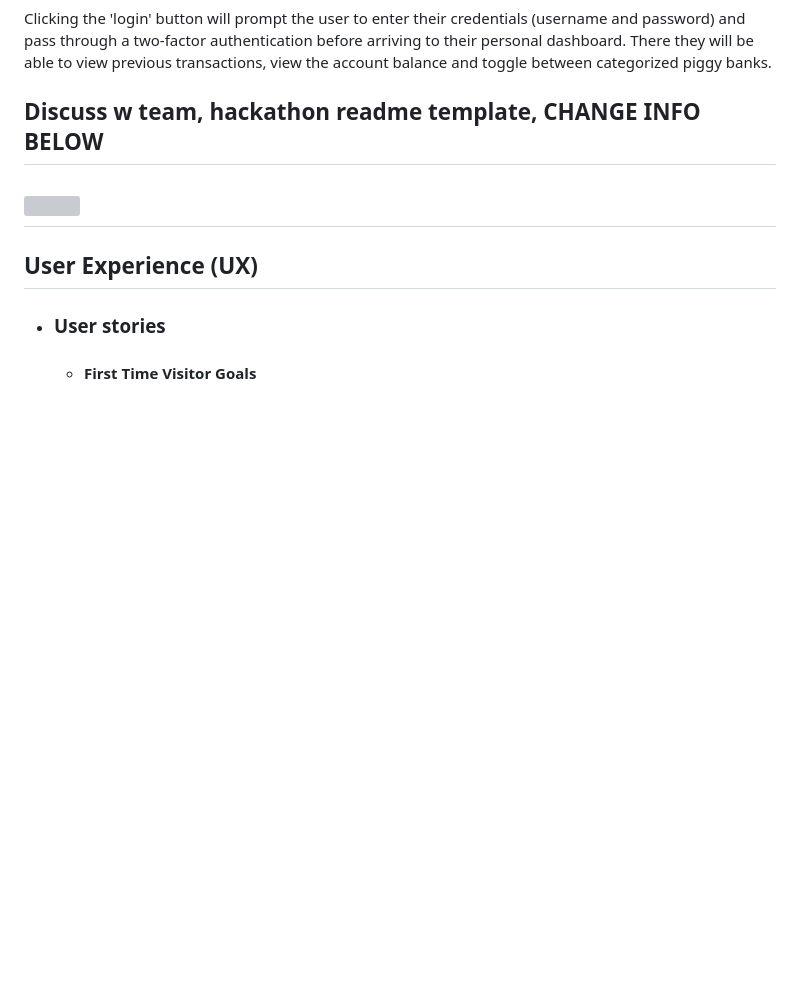
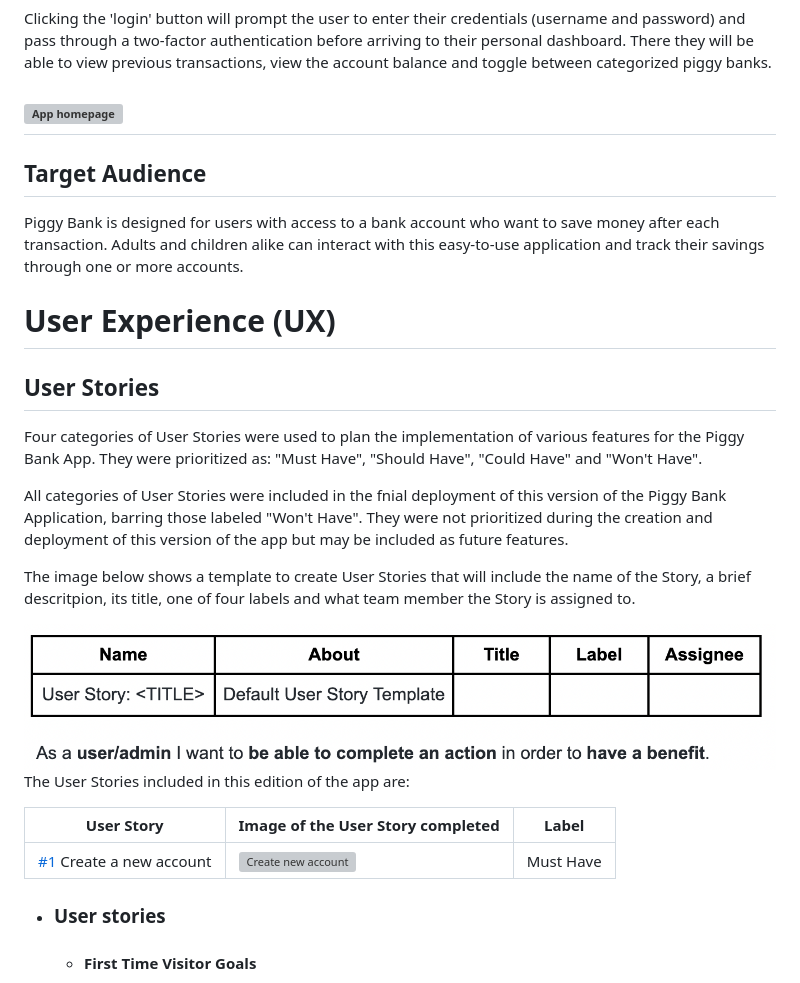
Before and after one commit to owenbcoding/jan23-hackathon-team12, a Markdown page: README.md, the part around the change. GitHub-like rendering; pictures changed too: media/user-story-template.png (added); blank space fills up the shorter version; grey boxes are pictures that could not be loaded.

Commit message:
Add image of User Story Template. Start explaining User Stories section.

```diff
--- a/README.md
+++ b/README.md
@@ -6,12 +6,32 @@ This interactive web application is designed to help the user save money through
 
 Clicking the 'login' button will prompt the user to enter their credentials (username and password) and pass through a two-factor authentication before arriving to their personal dashboard. There they will be able to view previous transactions, view the account balance and toggle between categorized piggy banks.
 
-## Discuss w team, hackathon readme template, CHANGE INFO BELOW
+
+<h2 text-align="center"><img src="XX" alt="App homepage"></h2>
+
+## Target Audience
+
+Piggy Bank is designed for users with access to a bank account who want to save money after each transaction. Adults and children alike can interact with this easy-to-use application and track their savings through one or more accounts.
 
 
-<h2 text-align="center"><img src="ADD PIC OF APP"></h2>
+# User Experience (UX)
+## User Stories
+Four categories of User Stories were used to plan the implementation of various features for the Piggy Bank App. They were prioritized as: "Must Have", "Should Have", "Could Have" and "Won't Have".
 
-## User Experience (UX)
+All categories of User Stories were included in the fnial deployment of this version of the Piggy Bank Application, barring those labeled "Won't Have". They were not prioritized during the creation and deployment of this version of the app but may be included as future features.
+
+The image below shows a template to create User Stories that will include the name of the Story, a brief descritpion, its title, one of four labels and what team member the Story is assigned to.
+
+
+<img src="./media/user-story-template.png" alt="User Story Template">
+
+The User Stories included in this edition of the app are:
+
+|User Story |Image of the User Story completed|Label|
+|-----------------------|---------------------------------|-----------
+|[#1](https://github.com/Kaylaesmith1/jan23-hackathon-team12/issues/1) Create a new account| ![Create new account](/picture)|Must Have||
+
+<div style="color:red;font-size:30px">
 
 -   ### User stories
 
```
